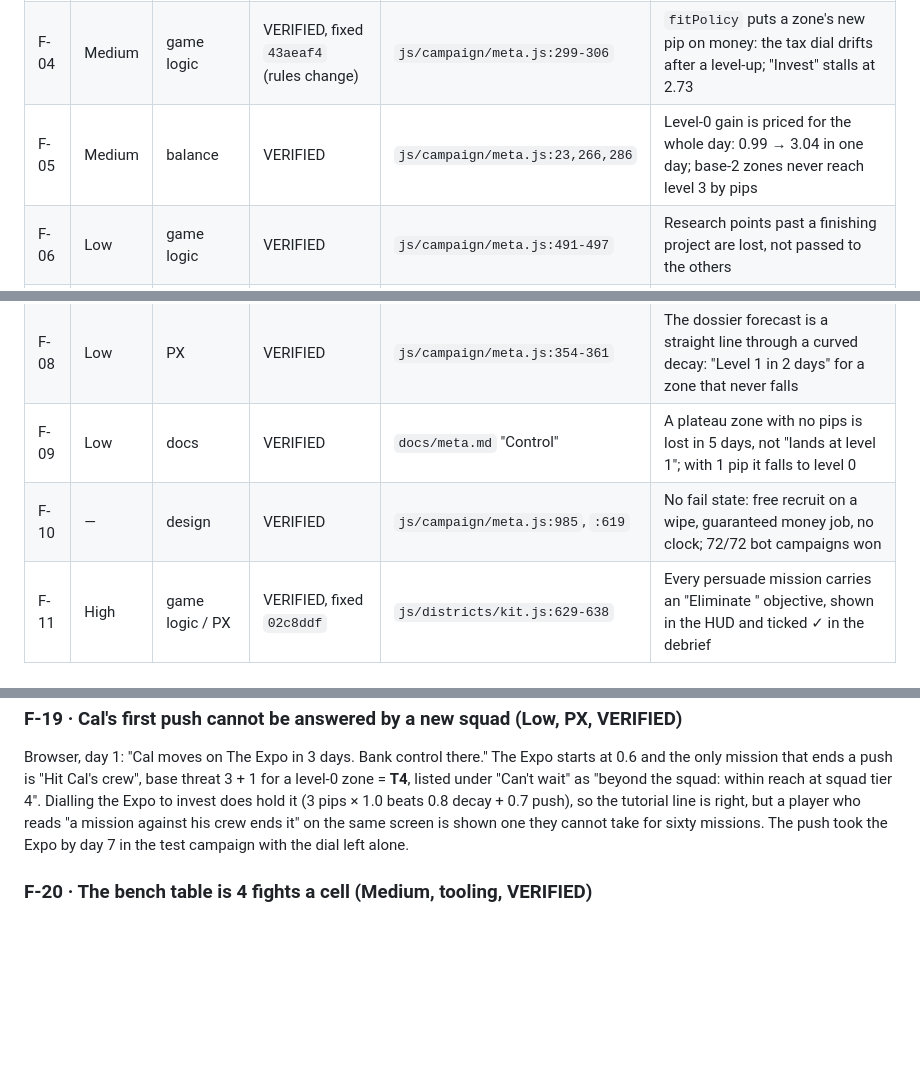
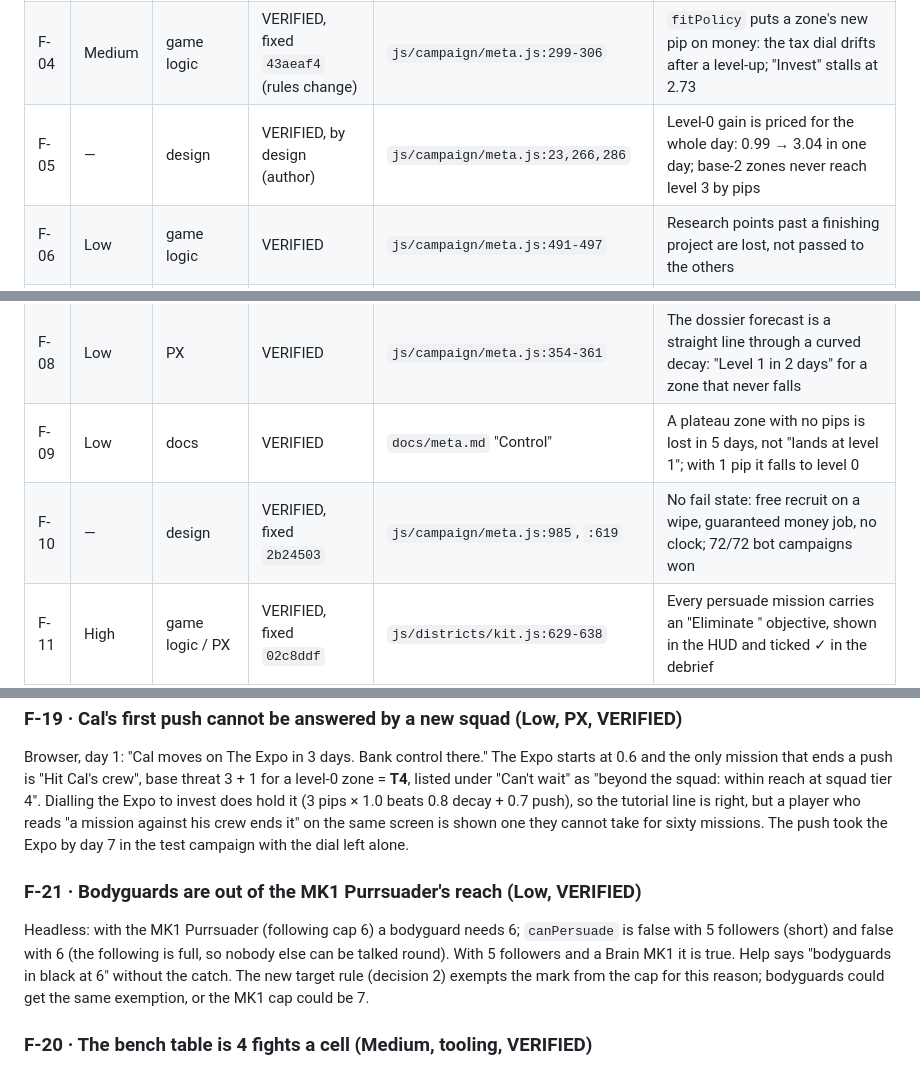
Before and after one commit to greykit-apps/games-pc-watchers, a Markdown page: REVIEW.md, 3 parts joined by grey strips. Rendered like a GitHub page; blank space fills up the shorter version.

```diff
--- a/REVIEW.md
+++ b/REVIEW.md
@@ -43,12 +53,12 @@ Rerun any of them with `node tools/review/<name>.js`.
 | F-02 | Medium | game logic | VERIFIED, fixed `53b1815` | `js/campaign/meta.js:581`, `:628` | Ordinary offers survive their zone being lost and are runnable there |
 | F-03 | Medium | game logic | VERIFIED, fixed `53b1815` | `js/campaign/meta.js:581`, `:913` | Story step 1 runnable in a lost zone; advances the chain, pays no control |
 | F-04 | Medium | game logic | VERIFIED, fixed `43aeaf4` (rules change) | `js/campaign/meta.js:299-306` | `fitPolicy` puts a zone's new pip on money: the tax dial drifts after a level-up; "Invest" stalls at 2.73 |
-| F-05 | Medium | balance | VERIFIED | `js/campaign/meta.js:23,266,286` | Level-0 gain is priced for the whole day: 0.99 → 3.04 in one day; base-2 zones never reach level 3 by pips |
+| F-05 | — | design | VERIFIED, by design (author) | `js/campaign/meta.js:23,266,286` | Level-0 gain is priced for the whole day: 0.99 → 3.04 in one day; base-2 zones never reach level 3 by pips |
 | F-06 | Low | game logic | VERIFIED | `js/campaign/meta.js:491-497` | Research points past a finishing project are lost, not passed to the others |
 | F-07 | Low | game logic | VERIFIED | `js/campaign/meta.js:993` | A persuade's control reward is repriced after the days away; the briefing figure is not what is paid |
 | F-08 | Low | PX | VERIFIED | `js/campaign/meta.js:354-361` | The dossier forecast is a straight line through a curved decay: "Level 1 in 2 days" for a zone that never falls |
 | F-09 | Low | docs | VERIFIED | `docs/meta.md` "Control" | A plateau zone with no pips is lost in 5 days, not "lands at level 1"; with 1 pip it falls to level 0 |
-| F-10 | — | design | VERIFIED | `js/campaign/meta.js:985`, `:619` | No fail state: free recruit on a wipe, guaranteed money job, no clock; 72/72 bot campaigns won |
+| F-10 | — | design | VERIFIED, fixed `2b24503` | `js/campaign/meta.js:985`, `:619` | No fail state: free recruit on a wipe, guaranteed money job, no clock; 72/72 bot campaigns won |
 | F-11 | High | game logic / PX | VERIFIED, fixed `02c8ddf` | `js/districts/kit.js:629-638` | Every persuade mission carries an "Eliminate <subject>" objective, shown in the HUD and ticked ✓ in the debrief |
 | F-12 | Medium | input | VERIFIED, fixed `16d8663` | `js/main.js:823,860,870` | Shift+1–4 never adds a Watcher to the selection: `ev.key` is `!`/`@`/`#`/`$` with Shift held |
 | F-13 | Medium | exploit | VERIFIED | `js/main.js:990-995` | Reloading the page mid-mission is a free retry: the campaign saves only at the debrief |
@@ -289,6 +300,13 @@ decay + 0.7 push), so the tutorial line is right, but a player who reads "a miss
 the same screen is shown one they cannot take for sixty missions. The push took the Expo by day 7 in the test
 campaign with the dial left alone.
 
+### F-21 · Bodyguards are out of the MK1 Purrsuader's reach (Low, VERIFIED)
+
+Headless: with the MK1 Purrsuader (following cap 6) a bodyguard needs 6; `canPersuade` is false with 5 followers
+(short) and false with 6 (the following is full, so nobody else can be talked round). With 5 followers and a
+Brain MK1 it is true. Help says "bodyguards in black at 6" without the catch. The new target rule (decision 2)
+exempts the mark from the cap for this reason; bodyguards could get the same exemption, or the MK1 cap could be 7.
+
 ### F-20 · The bench table is 4 fights a cell (Medium, tooling, VERIFIED)
 
 `tools/fights.json` `measured: 2026-10-12`: every cell is `n4`. A 4-sample win rate has a 95% interval of roughly
```
Also changed, not shown: other parts of REVIEW.md (+34 -3 lines).
